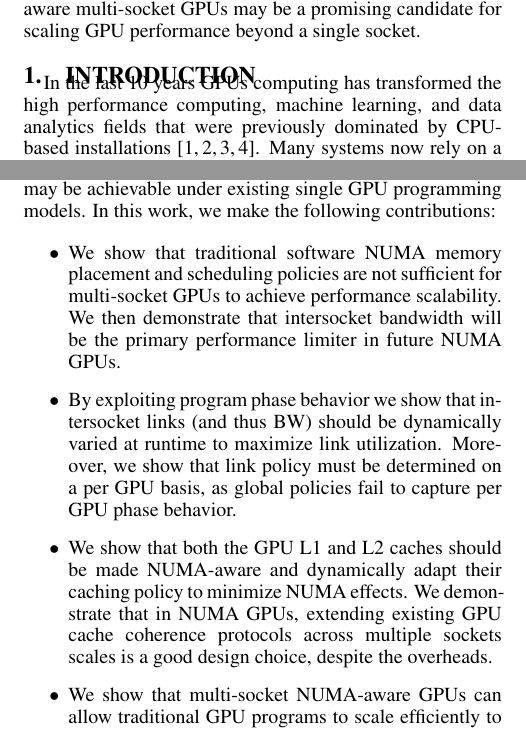
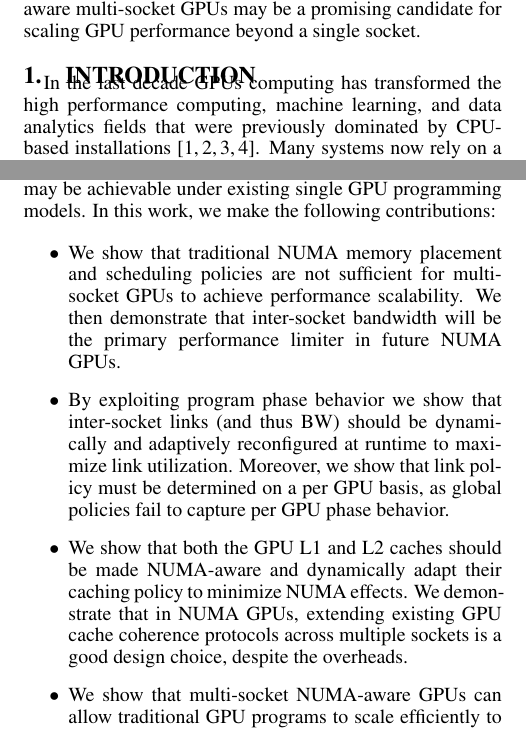
Before and after one commit to dnellans/2017-MICRO, a LaTeX paper (main.tex, which reads 01-introduction.tex): two parts of the columns of pages 1 and 2 of 13, joined at a grey line, cut so that both start at the same text. Compiled offline with pdfLaTeX.

Commit message:
evgeny intro minor fixes

```diff
--- a/01-introduction.tex
+++ b/01-introduction.tex
@@ -1,7 +1,7 @@
 \section{Introduction}
 \label{introduction}
 
-In the last 10 years GPUs computing has transformed the high performance
+In the last decade GPUs computing has transformed the high performance
 computing, machine learning, and data analytics fields that were previously
 dominated by CPU-based
 installations~\cite{intersect360,cudnn,Lavin15b,SimonyanZ14a}. Many systems now
@@ -68,20 +68,20 @@ contributions:
 
 \begin{itemize}
 
-\item We show that traditional software NUMA memory placement and
+\item We show that traditional NUMA memory placement and
 scheduling policies are not sufficient for multi-socket GPUs to achieve
-performance scalability.  We then demonstrate that intersocket bandwidth will be
+performance scalability. We then demonstrate that inter-socket bandwidth will be
 the primary performance limiter in future NUMA GPUs.
 
-\item By exploiting program phase behavior we show that intersocket links (and
-thus BW) should be dynamically varied at runtime to maximize link
+\item By exploiting program phase behavior we show that inter-socket links (and
+thus BW) should be dynamically and adaptively reconfigured at runtime to maximize link
 utilization. Moreover, we show that link policy must be determined on a per
 GPU basis, as global policies fail to capture per GPU phase behavior.
 
 \item We show that both the GPU L1 and L2 caches should be made NUMA-aware
 and dynamically adapt their caching policy to minimize NUMA effects. We demonstrate
 that in NUMA GPUs, extending existing GPU cache coherence protocols
-across multiple sockets scales is a good design choice, despite the overheads.
+across multiple sockets is a good design choice, despite the overheads.
 
 \item We show that multi-socket NUMA-aware GPUs can allow traditional
 GPU programs to scale efficiently to as many as 8 GPU sockets, providing significant
```
